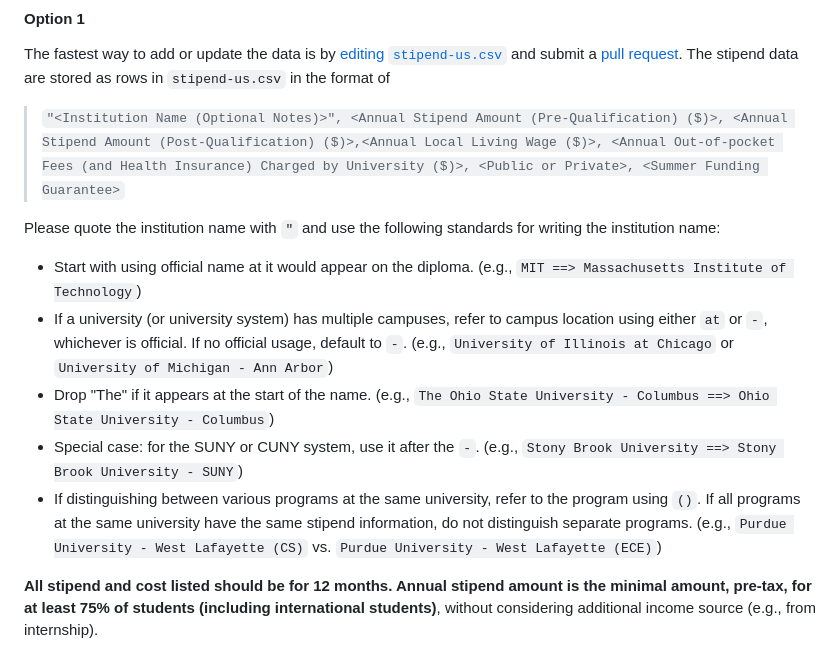
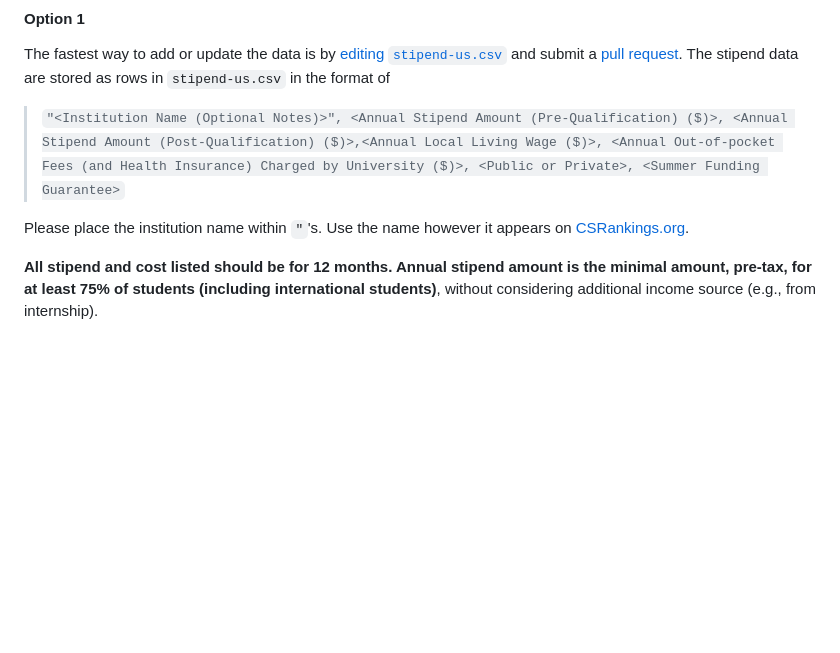
Before and after one commit to CSStipendRankings/CSStipendRankings, a Markdown page: README.md, the part around the change. Rendered like a GitHub page; blank space fills up the shorter version.

Commit message:
Update README.md to use CSRankings institution names

````diff
--- a/README.md
+++ b/README.md
@@ -15,12 +15,7 @@ The fastest way to add or update the data is by [editing `stipend-us.csv`](https
 
 > ```"<Institution Name (Optional Notes)>", <Annual Stipend Amount (Pre-Qualification) ($)>, <Annual Stipend Amount (Post-Qualification) ($)>,<Annual Local Living Wage ($)>, <Annual Out-of-pocket Fees (and Health Insurance) Charged by University ($)>, <Public or Private>, <Summer Funding Guarantee>```
 
-Please quote the institution name with `"` and use the following standards for writing the institution name:
-- Start with using official name at it would appear on the diploma. (e.g., `MIT ==> Massachusetts Institute of Technology`)
-- If a university (or university system) has multiple campuses, refer to campus location using either `at` or `-`, whichever is official. If no official usage, default to `-`. (e.g., `University of Illinois at Chicago` or `University of Michigan - Ann Arbor`)
-- Drop "The" if it appears at the start of the name. (e.g., `The Ohio State University - Columbus ==> Ohio State University - Columbus`)
-- Special case: for the SUNY or CUNY system, use it after the `-`. (e.g., `Stony Brook University ==> Stony Brook University - SUNY`)
-- If distinguishing between various programs at the same university, refer to the program using `()`. If all programs at the same university have the same stipend information, do not distinguish separate programs. (e.g., `Purdue University - West Lafayette (CS)` vs. `Purdue University - West Lafayette (ECE)`)
+Please place the institution name within `"`'s. Use the name however it appears on [CSRankings.org](https://csrankings.org/).
 
 **All stipend and cost listed should be for 12 months. Annual stipend amount is the minimal amount, pre-tax, for at least 75% of students (including international students)**, without considering additional income source (e.g., from internship).
 
````
